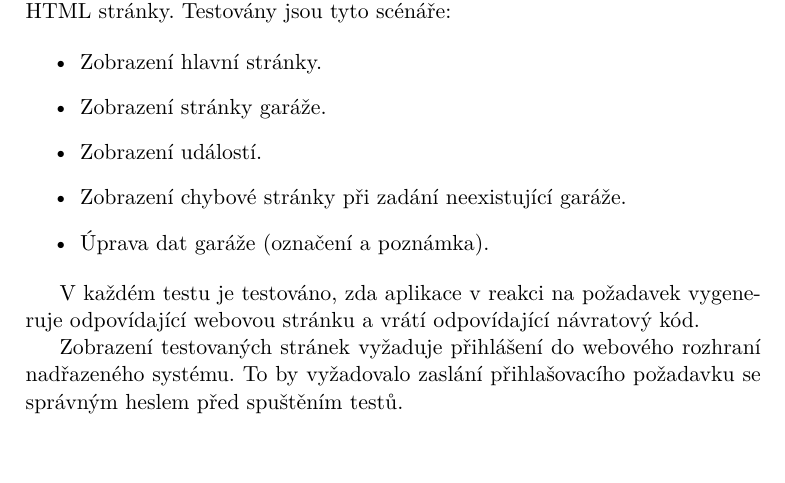
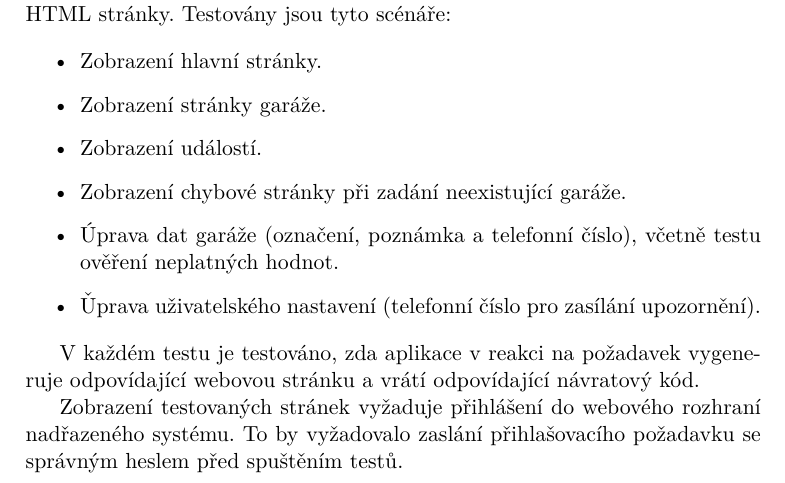
Before and after one commit to ggljzr/mi-dip, a LaTeX thesis (DP_Cervenka_Ondrej_2018.tex, which reads chapters/testovani.tex): part of page 69 of 93, cut so that both start at the same text, the shorter picture padded with empty space. Compiled offline with pdfLaTeX.

Commit message:
mentioned phone related test cases

```diff
--- a/chapters/testovani.tex
+++ b/chapters/testovani.tex
@@ -85,7 +85,8 @@ V~těchto testech je zkoumán \textit{controller} webového rozhraní a zobrazov
     \item Zobrazení stránky garáže.
     \item Zobrazení událostí.
     \item Zobrazení chybové stránky při zadání neexistující garáže.
-    \item Úprava dat garáže (označení a poznámka).
+    \item Úprava dat garáže (označení, poznámka a telefonní číslo), včetně testu ověření neplatných hodnot.
+    \item Ǔprava uživatelského nastavení (telefonní číslo pro zasílání upozornění).
 \end{itemize}
 
 V~každém testu je testováno, zda aplikace v~reakci na požadavek vygeneruje odpovídající webovou stránku a vrátí odpovídající návratový kód.
```
